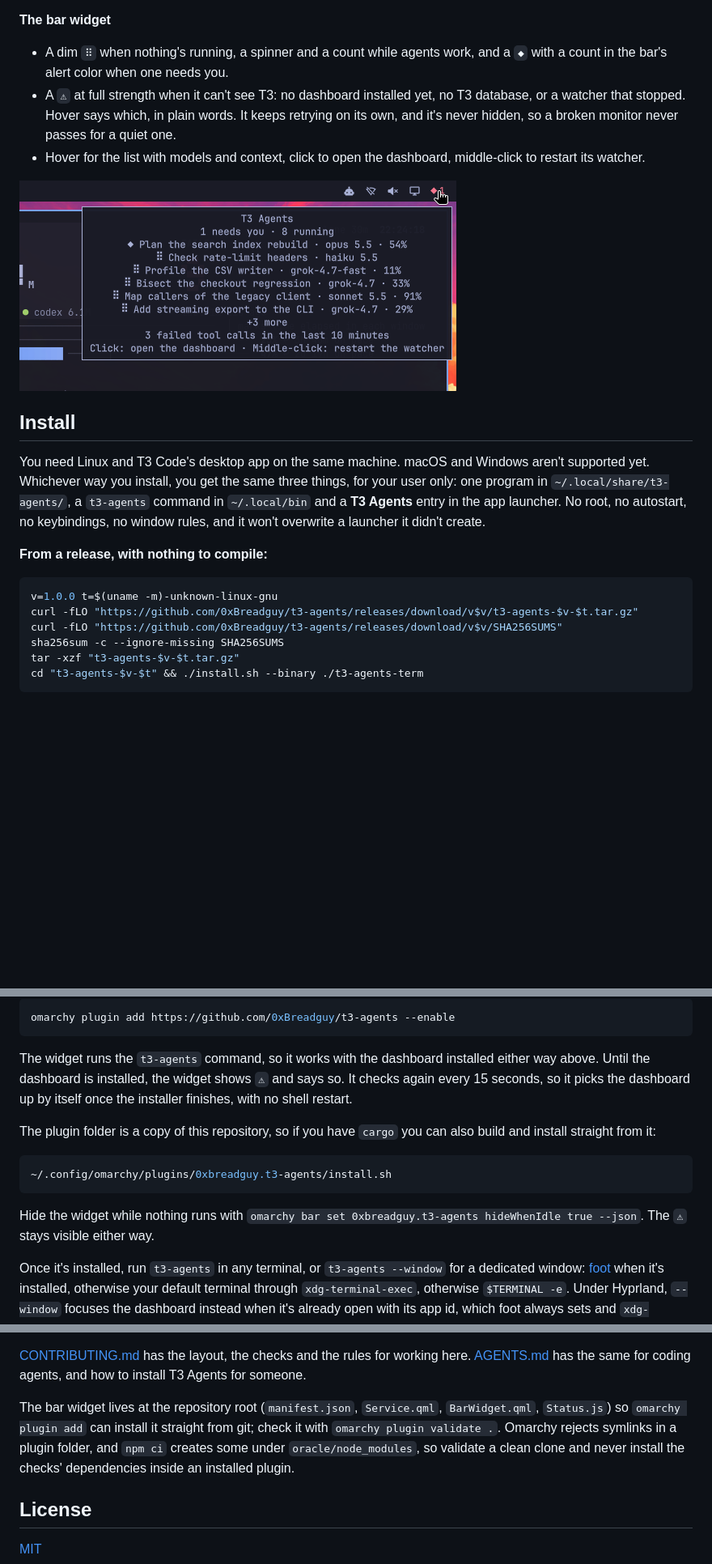
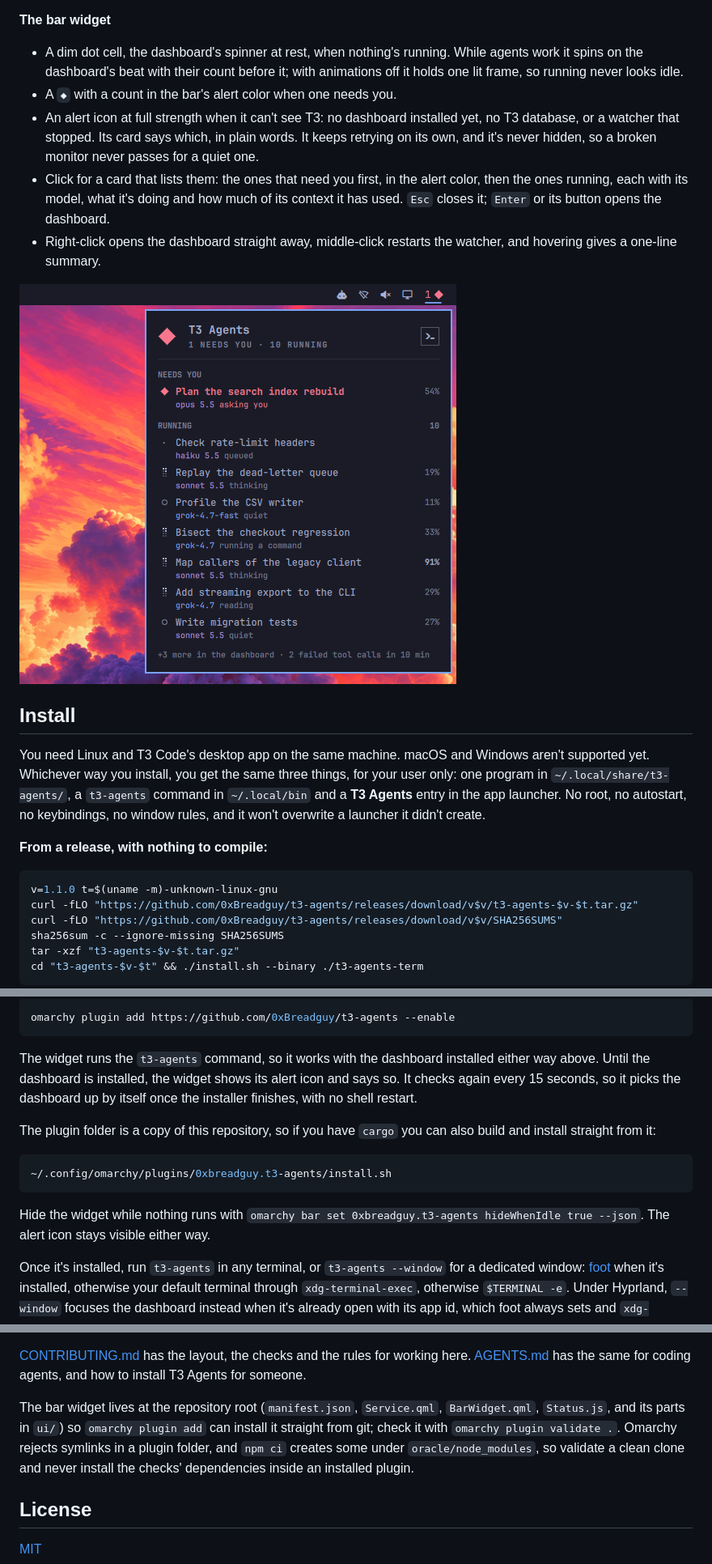
Before and after one commit to 0xBreadguy/loupe, a Markdown page: README.md, 3 parts joined by grey strips. Shown at 81% size. Drawn GitHub-style; pictures changed too: docs/bar-widget.png; blank space fills up the shorter version.

````diff
--- a/README.md
+++ b/README.md
@@ -130,12 +130,18 @@ cargo run --release -p t3-agents-term -- --demo
 
 **The bar widget**
 
-- A dim `⠿` when nothing's running, a spinner and a count while agents work,
-  and a `◆` with a count in the bar's alert color when one needs you.
-- A `⚠` at full strength when it can't see T3: no dashboard installed yet, no
-  T3 database, or a watcher that stopped. Hover says which, in plain words. It
-  keeps retrying on its own, and it's never hidden, so a broken monitor never
-  passes for a quiet one.
-- Hover for the list with models and context, click to open the dashboard,
-  middle-click to restart its watcher.
+- A dim dot cell, the dashboard's spinner at rest, when nothing's running.
+  While agents work it spins on the dashboard's beat with their count before
+  it; with animations off it holds one lit frame, so running never looks idle.
+- A `◆` with a count in the bar's alert color when one needs you.
+- An alert icon at full strength when it can't see T3: no dashboard installed
+  yet, no T3 database, or a watcher that stopped. Its card says which, in
+  plain words. It keeps retrying on its own, and it's never hidden, so a broken
+  monitor never passes for a quiet one.
+- Click for a card that lists them: the ones that need you first, in the alert
+  color, then the ones running, each with its model, what it's doing and how
+  much of its context it has used. `Esc` closes it; `Enter` or its button opens
+  the dashboard.
+- Right-click opens the dashboard straight away, middle-click restarts the
+  watcher, and hovering gives a one-line summary.
 
@@ -153,7 +159,7 @@ overwrite a launcher it didn't create.
 **From a release, with nothing to compile:**
 
 ```sh
-v=1.0.0 t=$(uname -m)-unknown-linux-gnu
+v=1.1.0 t=$(uname -m)-unknown-linux-gnu
 curl -fLO "https://github.com/0xBreadguy/t3-agents/releases/download/v$v/t3-agents-$v-$t.tar.gz"
 curl -fLO "https://github.com/0xBreadguy/t3-agents/releases/download/v$v/SHA256SUMS"
 sha256sum -c --ignore-missing SHA256SUMS
@@ -184,7 +190,7 @@ omarchy plugin add https://github.com/0xBreadguy/t3-agents --enable
 
 The widget runs the `t3-agents` command, so it works with the dashboard
 installed either way above. Until the dashboard is installed, the widget shows
-`⚠` and says so. It checks again every 15 seconds, so it picks the dashboard up
+its alert icon and says so. It checks again every 15 seconds, so it picks the dashboard up
 by itself once the installer finishes, with no shell restart.
 
 The plugin folder is a copy of this repository, so if you have `cargo` you can
@@ -195,8 +201,8 @@ also build and install straight from it:
 ```
 
 Hide the widget while nothing runs with
-`omarchy bar set 0xbreadguy.t3-agents hideWhenIdle true --json`. The `⚠` stays
-visible either way.
+`omarchy bar set 0xbreadguy.t3-agents hideWhenIdle true --json`. The alert
+icon stays visible either way.
 
 Once it's installed, run `t3-agents` in any terminal, or `t3-agents --window`
 for a dedicated window: [foot](https://codeberg.org/dnkl/foot) when it's installed,
@@ -406,11 +412,11 @@ working here. [AGENTS.md](AGENTS.md) has the same for coding agents, and how to
 install T3 Agents for someone.
 
 The bar widget lives at the repository root (`manifest.json`, `Service.qml`,
-`BarWidget.qml`, `Status.js`) so `omarchy plugin add` can install it straight
-from git; check it with `omarchy plugin validate .`. Omarchy rejects symlinks in
-a plugin folder, and `npm ci` creates some under `oracle/node_modules`, so
-validate a clean clone and never install the checks' dependencies inside an
-installed plugin.
+`BarWidget.qml`, `Status.js`, and its parts in `ui/`) so `omarchy plugin add`
+can install it straight from git; check it with `omarchy plugin validate .`.
+Omarchy rejects symlinks in a plugin folder, and `npm ci` creates some under
+`oracle/node_modules`, so validate a clean clone and never install the checks'
+dependencies inside an installed plugin.
 
 ## License
 
````
Also changed, not shown: other parts of README.md (+3 -3 lines), AGENTS.md (+1 -1 lines), CONTRIBUTING.md (+1 -1 lines), 15 other files.
